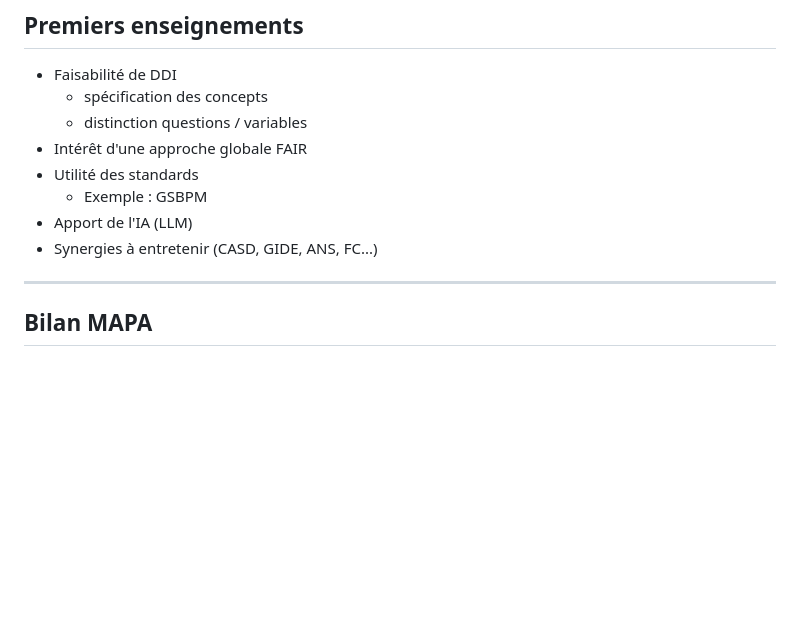
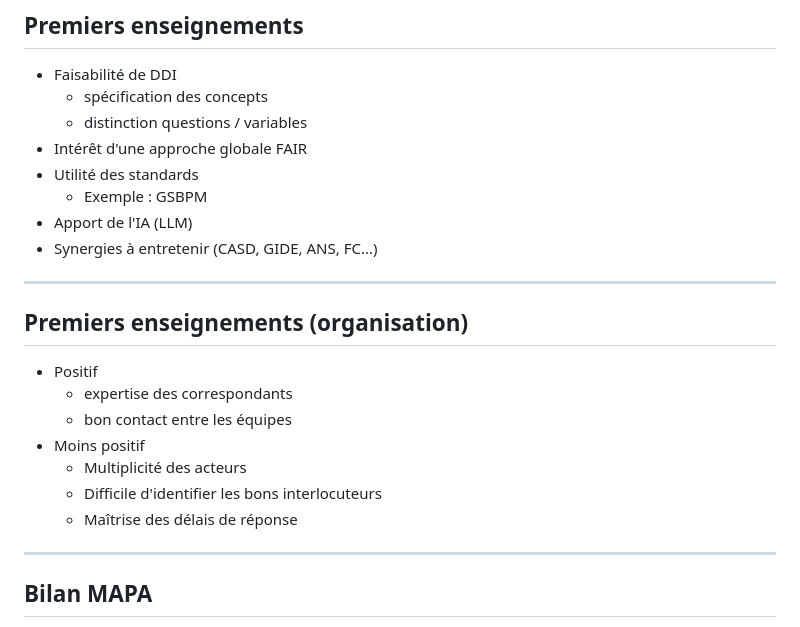
Before and after one commit to Making-Sense-Info/Presentations, a Markdown page: 20250113-constances-lancement/slides.md, the part around the change. Drawn GitHub-style; blank space fills up the shorter version.

Commit message:
Add organizational teachings to Constances presentation

```diff
--- a/20250113-constances-lancement/slides.md
+++ b/20250113-constances-lancement/slides.md
@@ -21,6 +21,18 @@
     - Exemple : GSBPM
 - Apport de l'IA (LLM)
 - Synergies à entretenir (CASD, GIDE, ANS, FC...)
+
+---
+
+## Premiers enseignements (organisation)
+
+- Positif
+    - expertise des correspondants
+    - bon contact entre les équipes
+- Moins positif
+    - Multiplicité des acteurs
+    - Difficile d'identifier les bons interlocuteurs
+    - Maîtrise des délais de réponse
 
 ---
 
```
